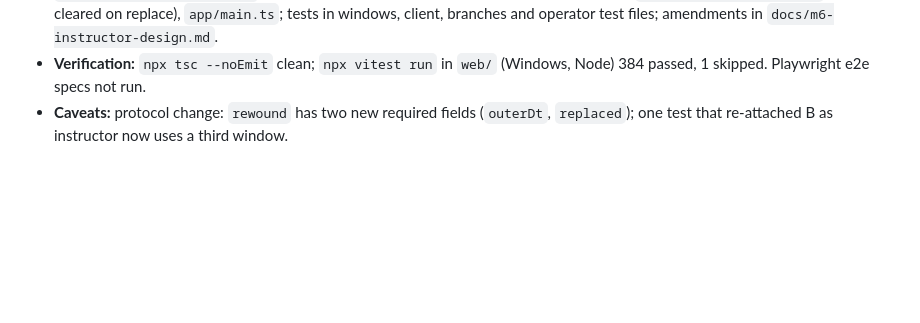
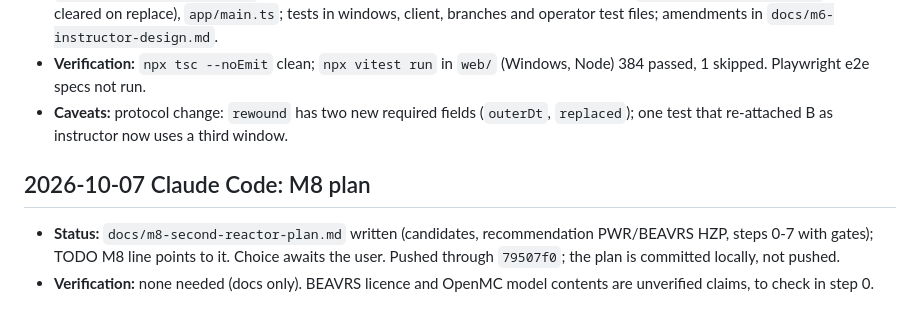
Before and after one commit to bluetyde/raft, a Markdown page: messages/virtual-reactor.md, the part around the change. Rendered like a GitHub page; blank space fills up the shorter version.

Commit message:
M8 plan: second reactor candidates, recommendation and gated steps
Co-Authored-By: Claude Sonnet 5.5 <noreply@anthropic.com>

```diff
--- a/messages/virtual-reactor.md
+++ b/messages/virtual-reactor.md
@@ -98,3 +98,7 @@ Ran the web/ vitest suite and verified there are no unit test failures.
 - **Changes:** `web/src/runtime/runtime.ts` (attach role bound, reqId echo, outerDt/replaced in `rewound`, note-only branch kept), `protocol.ts`, `client.ts` (reqId matching), `branches.ts` (manual trip mark), `history.ts` (note checks on import), `views/instructor/panel.ts` (follows outerDt; export names from the file's own step), `views/operator/panel.ts` (charts cleared on replace), `app/main.ts`; tests in windows, client, branches and operator test files; amendments in `docs/m6-instructor-design.md`.
 - **Verification:** `npx tsc --noEmit` clean; `npx vitest run` in `web/` (Windows, Node) 384 passed, 1 skipped. Playwright e2e specs not run.
 - **Caveats:** protocol change: `rewound` has two new required fields (`outerDt`, `replaced`); one test that re-attached B as instructor now uses a third window.
+
+## 2026-10-07 Claude Code: M8 plan
+- **Status:** `docs/m8-second-reactor-plan.md` written (candidates, recommendation PWR/BEAVRS HZP, steps 0-7 with gates); TODO M8 line points to it. Choice awaits the user. Pushed through `79507f0`; the plan is committed locally, not pushed.
+- **Verification:** none needed (docs only). BEAVRS licence and OpenMC model contents are unverified claims, to check in step 0.
```
Also changed, not shown: TODO.md (+1 -1 lines), docs/m8-second-reactor-plan.md (added, +69 -0 lines).
